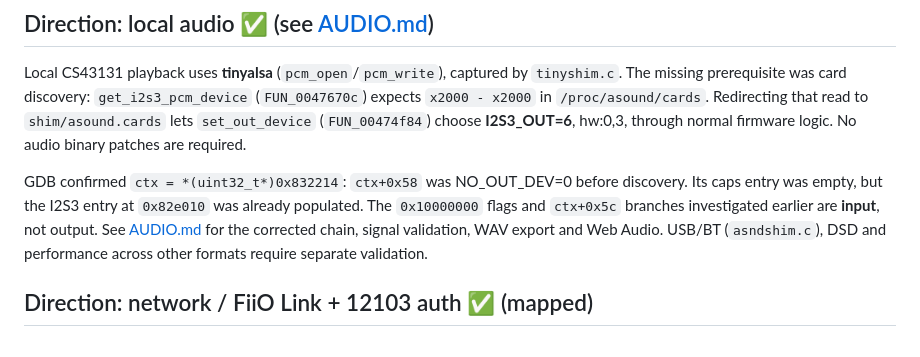
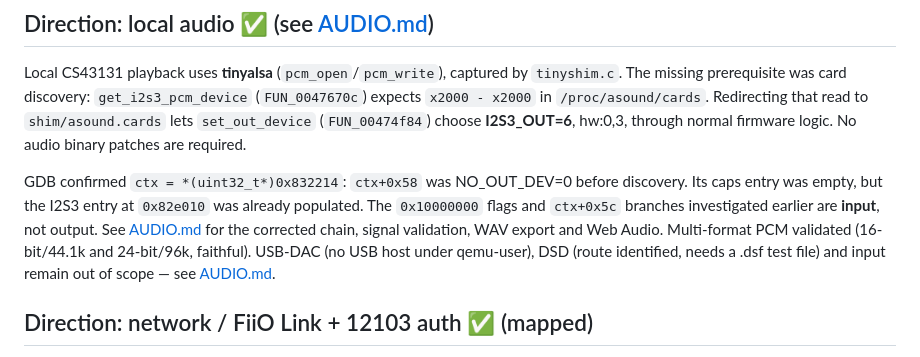
Before and after one commit to eudj1n/snowsky-disc-qemu, a Markdown page: docs/RE.md, the part around the change. Drawn GitHub-style.

```diff
--- a/docs/RE.md
+++ b/docs/RE.md
@@ -117,7 +117,7 @@ GDB confirmed `ctx = *(uint32_t*)0x832214`: `ctx+0x58` was NO_OUT_DEV=0 before d
 Its caps entry was empty, but the I2S3 entry at `0x82e010` was already populated. The
 `0x10000000` flags and `ctx+0x5c` branches investigated earlier are **input**, not output.
 See [AUDIO.md](AUDIO.md) for the corrected chain, signal validation, WAV export and Web Audio.
-USB/BT (`asndshim.c`), DSD and performance across other formats require separate validation.
+Multi-format PCM validated (16-bit/44.1k and 24-bit/96k, faithful). USB-DAC (no USB host under qemu-user), DSD (route identified, needs a .dsf test file) and input remain out of scope — see [AUDIO.md](AUDIO.md).
 
 ## Direction: network / FiiO Link + 12103 auth ✅ (mapped)
 
```
Also changed, not shown: docs/AUDIO.md (+27 -0 lines).
